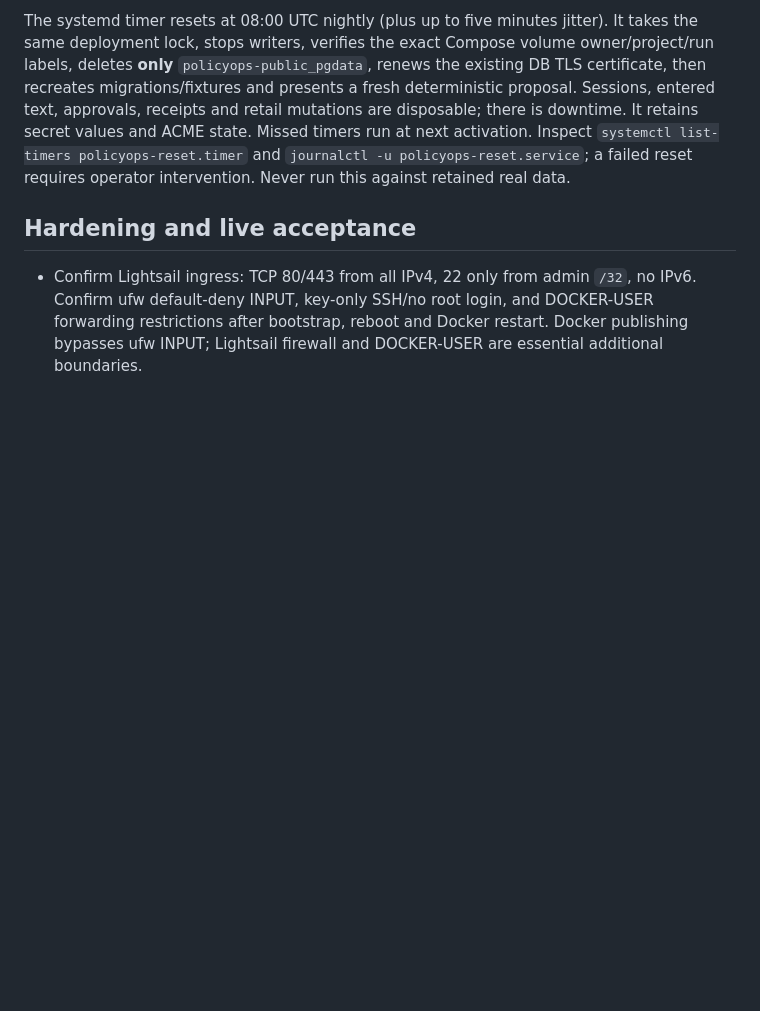
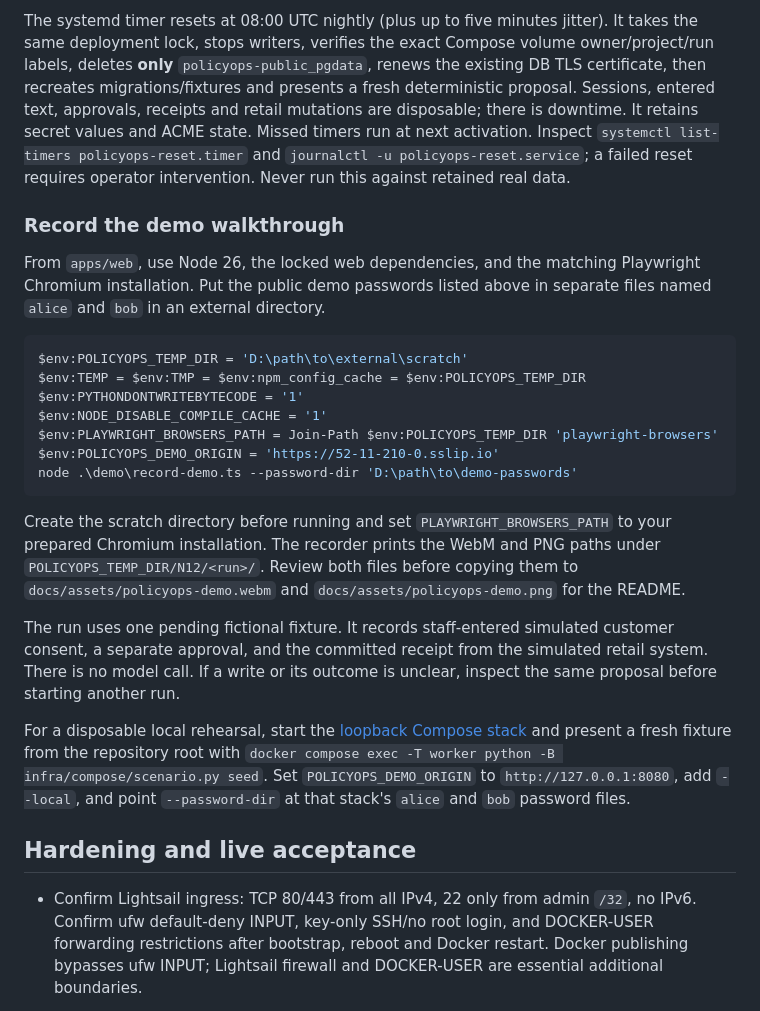
Before and after one commit to XiaoyunYin/policyops, a Markdown page: docs/deployment.md, the part around the change. Drawn GitHub-style; blank space fills up the shorter version.

````diff
--- a/docs/deployment.md
+++ b/docs/deployment.md
@@ -511,6 +511,34 @@ It retains secret values and ACME state. Missed timers run at next activation. I
 `systemctl list-timers policyops-reset.timer` and `journalctl -u policyops-reset.service`;
 a failed reset requires operator intervention. Never run this against retained real data.
 
+### Record the demo walkthrough
+
+From `apps/web`, use Node 26, the locked web dependencies, and the matching Playwright Chromium installation.
+Put the public demo passwords listed above in separate files named `alice` and `bob` in an external directory.
+
+```powershell
+$env:POLICYOPS_TEMP_DIR = 'D:\path\to\external\scratch'
+$env:TEMP = $env:TMP = $env:npm_config_cache = $env:POLICYOPS_TEMP_DIR
+$env:PYTHONDONTWRITEBYTECODE = '1'
+$env:NODE_DISABLE_COMPILE_CACHE = '1'
+$env:PLAYWRIGHT_BROWSERS_PATH = Join-Path $env:POLICYOPS_TEMP_DIR 'playwright-browsers'
+$env:POLICYOPS_DEMO_ORIGIN = 'https://52-11-210-0.sslip.io'
+node .\demo\record-demo.ts --password-dir 'D:\path\to\demo-passwords'
+```
+
+Create the scratch directory before running and set `PLAYWRIGHT_BROWSERS_PATH` to your prepared Chromium installation.
+The recorder prints the WebM and PNG paths under `POLICYOPS_TEMP_DIR/N12/<run>/`. Review both files before copying
+them to `docs/assets/policyops-demo.webm` and `docs/assets/policyops-demo.png` for the README.
+
+The run uses one pending fictional fixture. It records staff-entered simulated customer consent, a separate approval,
+and the committed receipt from the simulated retail system. There is no model call. If a write or its outcome is
+unclear, inspect the same proposal before starting another run.
+
+For a disposable local rehearsal, start the [loopback Compose stack](operations.md#start-and-stop) and present a fresh
+fixture from the repository root with `docker compose exec -T worker python -B infra/compose/scenario.py seed`.
+Set `POLICYOPS_DEMO_ORIGIN` to `http://127.0.0.1:8080`, add `--local`, and point `--password-dir` at that stack's
+`alice` and `bob` password files.
+
 ## Hardening and live acceptance
 
 - Confirm Lightsail ingress: TCP 80/443 from all IPv4, 22 only from admin `/32`, no IPv6.
````
Also changed, not shown: README.md (+4 -0 lines), docs/assets/policyops-demo.png (added), 10 other files.
